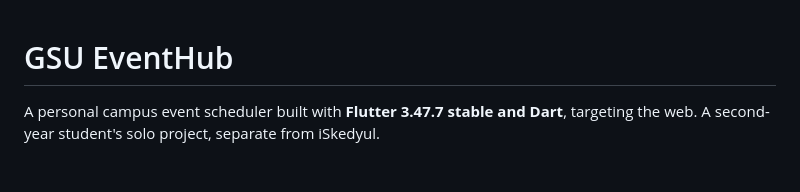
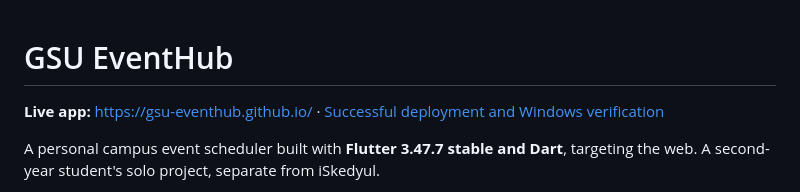
Before and after one commit to GSU-EventHub/gsu-eventhub.github.io, a Markdown page: README.md, the part around the change. Rendered like a GitHub page; blank space fills up the shorter version.

Commit message:
Record live deployment and successful Windows runner verification [skip ci]

```diff
--- a/README.md
+++ b/README.md
@@ -1,4 +1,6 @@
 # GSU EventHub
+
+**Live app:** https://gsu-eventhub.github.io/ · [Successful deployment and Windows verification](https://github.com/GSU-EventHub/gsu-eventhub.github.io/actions/runs/39261626467)
 
 A personal campus event scheduler built with **Flutter 3.47.7 stable and Dart**, targeting the web. A second-year student's solo project, separate from iSkedyul.
 
```
Also changed, not shown: docs/REQUIREMENTS.md (+3 -3 lines), docs/VERIFICATION.md (+16 -2 lines).
